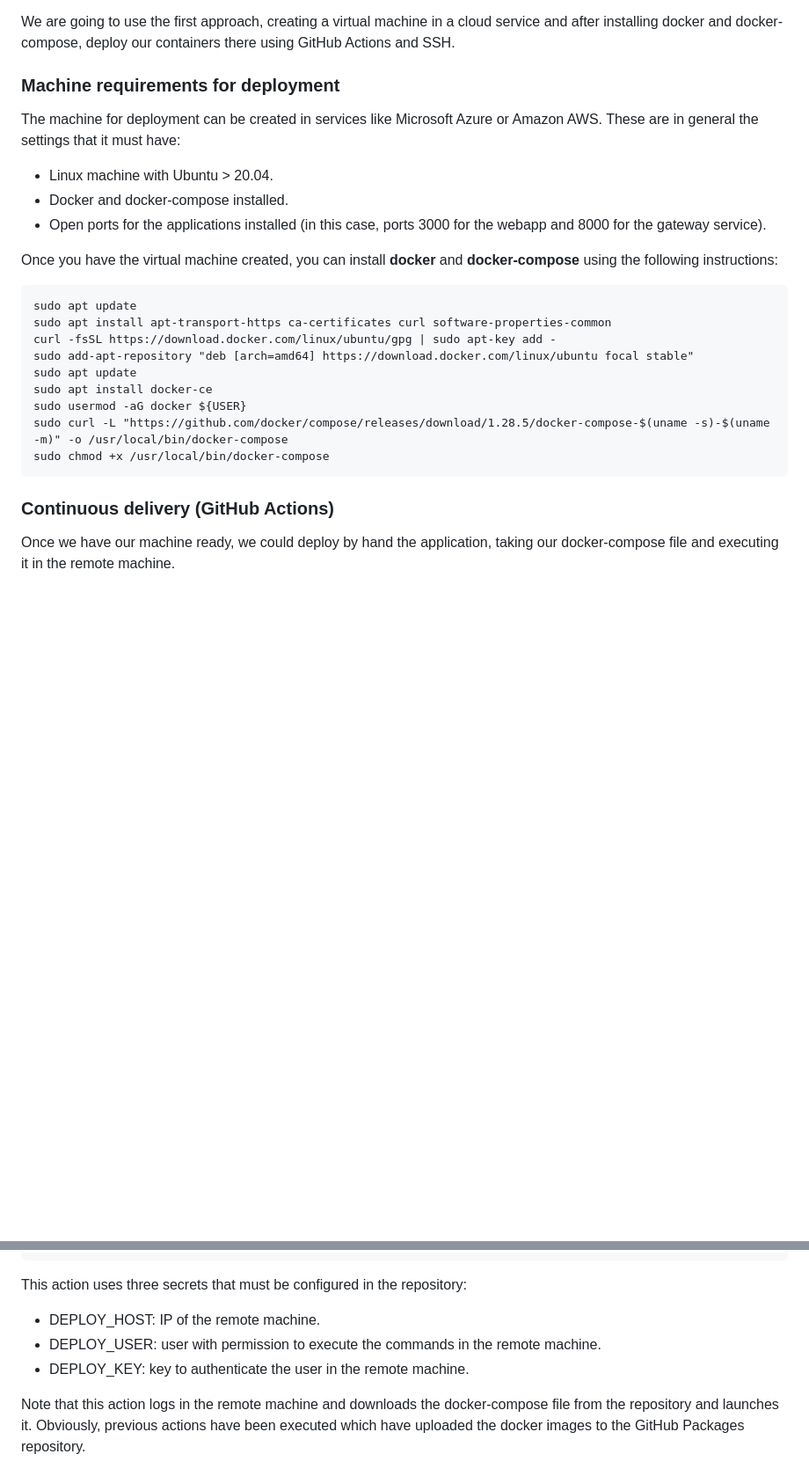
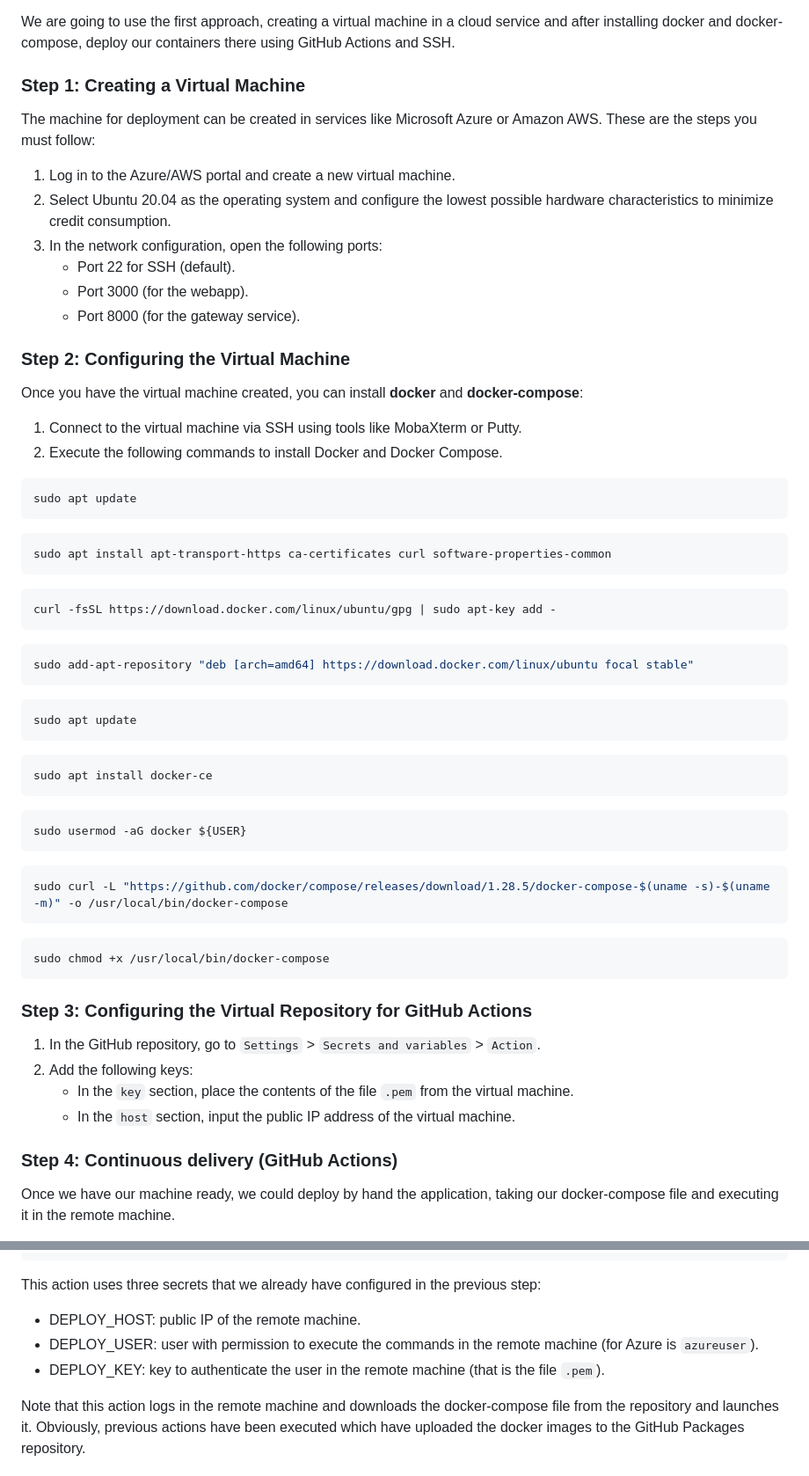
Before and after one commit to Arquisoft/wiq_en3b, a Markdown page: README.md, 2 parts joined by grey strips. Shown at 88% size. GitHub-like rendering; blank space fills up the shorter version.

Commit message:
Upgrade DEPLYMENT section of the README.md

````diff
--- a/README.md
+++ b/README.md
@@ -67,29 +67,68 @@ Other options include using the container services that most cloud services prov
 
 We are going to use the first approach, creating a virtual machine in a cloud service and after installing docker and docker-compose, deploy our containers there using GitHub Actions and SSH.
 
-### Machine requirements for deployment
+### Step 1: Creating a Virtual Machine
 
-The machine for deployment can be created in services like Microsoft Azure or Amazon AWS. These are in general the settings that it must have:
+The machine for deployment can be created in services like Microsoft Azure or Amazon AWS. These are the steps you must follow:
 
-- Linux machine with Ubuntu > 20.04.
-- Docker and docker-compose installed.
-- Open ports for the applications installed (in this case, ports 3000 for the webapp and 8000 for the gateway service).
+1. Log in to the Azure/AWS portal and create a new virtual machine.
+2. Select Ubuntu 20.04 as the operating system and configure the lowest possible hardware characteristics to minimize credit consumption.
+3. In the network configuration, open the following ports:
+   - Port 22 for SSH (default).
+   - Port 3000 (for the webapp).
+   - Port 8000 (for the gateway service).
 
-Once you have the virtual machine created, you can install **docker** and **docker-compose** using the following instructions:
+### Step 2: Configuring the Virtual Machine
 
-```ssh
+Once you have the virtual machine created, you can install **docker** and **docker-compose**:
+
+1. Connect to the virtual machine via SSH using tools like MobaXterm or Putty.
+2. Execute the following commands to install Docker and Docker Compose.
+
+```bash
 sudo apt update
+```
+
+```bash
 sudo apt install apt-transport-https ca-certificates curl software-properties-common
+```
+
+```bash
 curl -fsSL https://download.docker.com/linux/ubuntu/gpg | sudo apt-key add -
+```
+
+```bash
 sudo add-apt-repository "deb [arch=amd64] https://download.docker.com/linux/ubuntu focal stable"
+```
+
+```bash
 sudo apt update
+```
+
+```bash
 sudo apt install docker-ce
+```
+
+```bash
 sudo usermod -aG docker ${USER}
+```
+
+```bash
 sudo curl -L "https://github.com/docker/compose/releases/download/1.28.5/docker-compose-$(uname -s)-$(uname -m)" -o /usr/local/bin/docker-compose
+```
+
+```bash
 sudo chmod +x /usr/local/bin/docker-compose
 ```
 
-### Continuous delivery (GitHub Actions)
+### Step 3: Configuring the Virtual Repository for GitHub Actions
+
+1. In the GitHub repository, go to `Settings` > `Secrets and variables` > `Action`.
+2. Add the following keys:
+   - In the `key` section, place the contents of the file `.pem` from the virtual machine.
+   - In the `host` section, input the public IP address of the virtual machine.
+
+### Step 4: Continuous delivery (GitHub Actions)
 
 Once we have our machine ready, we could deploy by hand the application, taking our docker-compose file and executing it in the remote machine.
 
@@ -124,10 +163,10 @@ deploy:
           docker compose --profile prod up -d
 ```
 
-This action uses three secrets that must be configured in the repository:
+This action uses three secrets that we already have configured in the previous step:
 
-- DEPLOY_HOST: IP of the remote machine.
-- DEPLOY_USER: user with permission to execute the commands in the remote machine.
-- DEPLOY_KEY: key to authenticate the user in the remote machine.
+- DEPLOY_HOST: public IP of the remote machine.
+- DEPLOY_USER: user with permission to execute the commands in the remote machine (for Azure is `azureuser`).
+- DEPLOY_KEY: key to authenticate the user in the remote machine (that is the file `.pem`).
 
 Note that this action logs in the remote machine and downloads the docker-compose file from the repository and launches it. Obviously, previous actions have been executed which have uploaded the docker images to the GitHub Packages repository.
````
